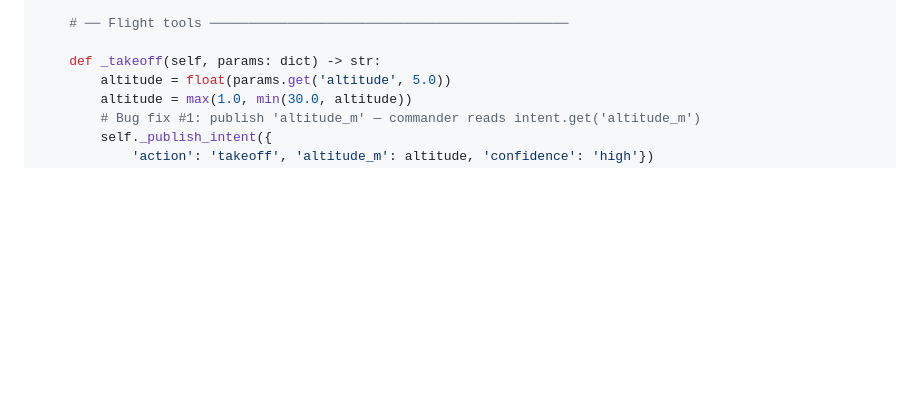
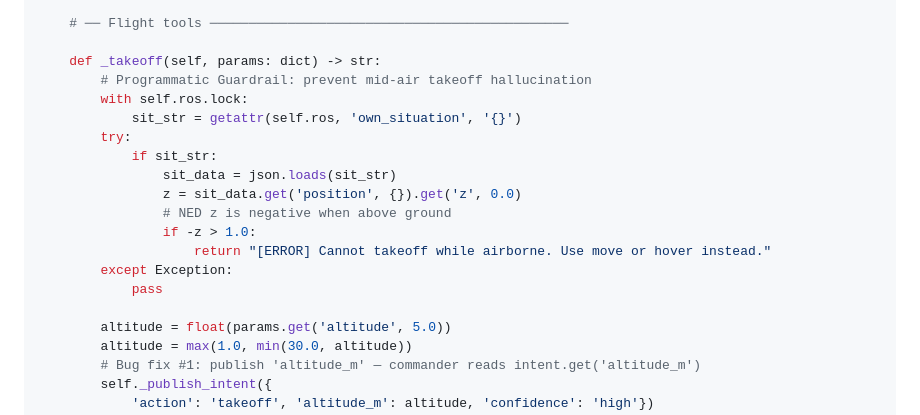
Before and after one commit to DevrG03/Major-Proj, a Markdown page: tutorial_part_03_common_modules.md, the part around the change. GitHub-like rendering; blank space fills up the shorter version.

Commit message:
flight issue solve v2

```diff
--- a/tutorial_part_03_common_modules.md
+++ b/tutorial_part_03_common_modules.md
@@ -674,6 +674,19 @@ class BaseToolRegistry:
     # ── Flight tools ──────────────────────────────────────────────
 
     def _takeoff(self, params: dict) -> str:
+        # Programmatic Guardrail: prevent mid-air takeoff hallucination
+        with self.ros.lock:
+            sit_str = getattr(self.ros, 'own_situation', '{}')
+        try:
+            if sit_str:
+                sit_data = json.loads(sit_str)
+                z = sit_data.get('position', {}).get('z', 0.0)
+                # NED z is negative when above ground
+                if -z > 1.0:
+                    return "[ERROR] Cannot takeoff while airborne. Use move or hover instead."
+        except Exception:
+            pass
+
         altitude = float(params.get('altitude', 5.0))
         altitude = max(1.0, min(30.0, altitude))
         # Bug fix #1: publish 'altitude_m' — commander reads intent.get('altitude_m')
```
